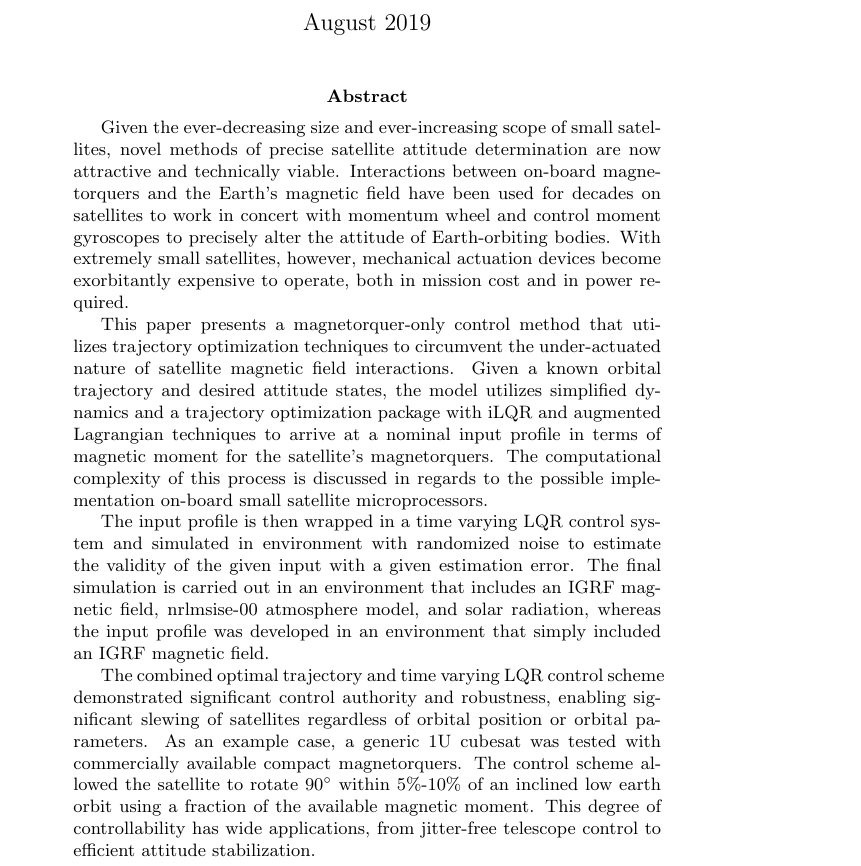
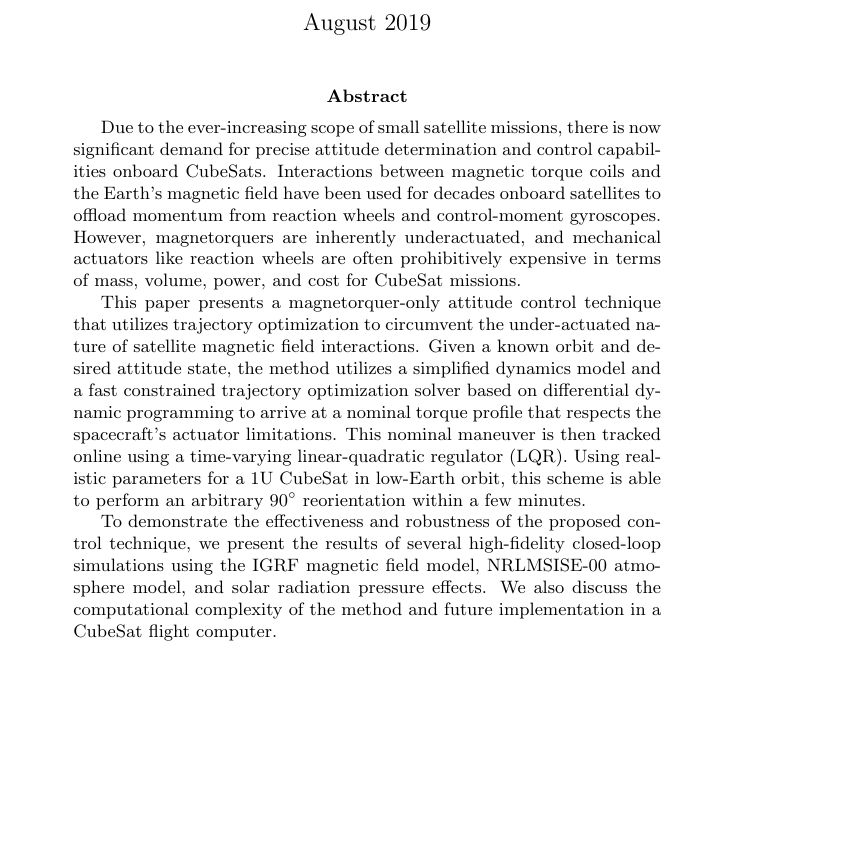
Before and after one commit to GathererA/Academic-Papers, a LaTeX paper (Manchester/SmallSat Abstract.tex): part of page 1 of 2, cut so that both start at the same text, the shorter picture padded with empty space. Compiled offline with pdfLaTeX.

Commit message:
tweaks to SmallSat abstract

```diff
--- a/Manchester/SmallSat Abstract.tex
+++ b/Manchester/SmallSat Abstract.tex
@@ -11,10 +11,11 @@
 \maketitle
 
 \begin{abstract}
-Given the ever-decreasing size and ever-increasing scope of small satellites, novel methods of precise satellite attitude determination are now attractive and technically viable. Interactions between on-board magnetorquers and the Earth's magnetic field have been used for decades on satellites to work in concert with momentum wheel and control moment gyroscopes to precisely alter the attitude of Earth-orbiting bodies. With extremely small satellites, however, mechanical actuation devices become exorbitantly expensive to operate, both in mission cost and in power required. \\
-\indent This paper presents a magnetorquer-only control method that utilizes trajectory optimization techniques to circumvent the under-actuated nature of satellite magnetic field interactions. Given a known orbital trajectory and desired attitude states, the model utilizes simplified dynamics and a trajectory optimization package with iLQR and augmented Lagrangian techniques to arrive at a nominal input profile in terms of magnetic moment for the satellite's magnetorquers. The computational complexity of this process is discussed in regards to the possible implementation on-board small satellite microprocessors. \\
-\indent The input profile is then wrapped in a time varying LQR control system and simulated in environment with randomized noise to estimate the validity of the given input with a given estimation error. The final simulation is carried out in an environment that includes an IGRF magnetic field, nrlmsise-00 atmosphere model, and solar radiation, whereas the input profile was developed in an environment that simply included an IGRF magnetic field.\\
-\indent The combined optimal trajectory and time varying LQR control scheme demonstrated significant control authority and robustness, enabling significant slewing of satellites regardless of orbital position or orbital parameters. As an example case, a generic 1U cubesat was tested with commercially available compact magnetorquers. The control scheme allowed the satellite to rotate 90$\degree$ within 5$\%$-10$\%$ of an inclined low earth orbit using a fraction of the available magnetic moment. This degree of controllability has wide applications, from jitter-free telescope control to efficient attitude stabilization.
+Due to the ever-increasing scope of small satellite missions, there is now significant demand for precise attitude determination and control capabilities onboard CubeSats. Interactions between magnetic torque coils and the Earth's magnetic field have been used for decades onboard satellites to offload momentum from reaction wheels and control-moment gyroscopes. However, magnetorquers are inherently underactuated, and mechanical actuators like reaction wheels are often prohibitively expensive in terms of mass, volume, power, and cost for CubeSat missions.
+
+This paper presents a magnetorquer-only attitude control technique that utilizes trajectory optimization to circumvent the under-actuated nature of satellite magnetic field interactions. Given a known orbit and desired attitude state, the method utilizes a simplified dynamics model and a fast constrained trajectory optimization solver based on differential dynamic programming to arrive at a nominal torque profile that respects the spacecraft's actuator limitations. This nominal maneuver is then tracked online using a time-varying linear-quadratic regulator (LQR). Using realistic parameters for a 1U CubeSat in low-Earth orbit, this scheme is able to perform an arbitrary 90$\degree$ reorientation within a few minutes.
+
+To demonstrate the effectiveness and robustness of the proposed control technique, we present the results of several high-fidelity closed-loop simulations using the IGRF magnetic field model, NRLMSISE-00 atmosphere model, and solar radiation pressure effects. We also discuss the computational complexity of the method and future implementation in a CubeSat flight computer.
 
 \end{abstract}
 
```
